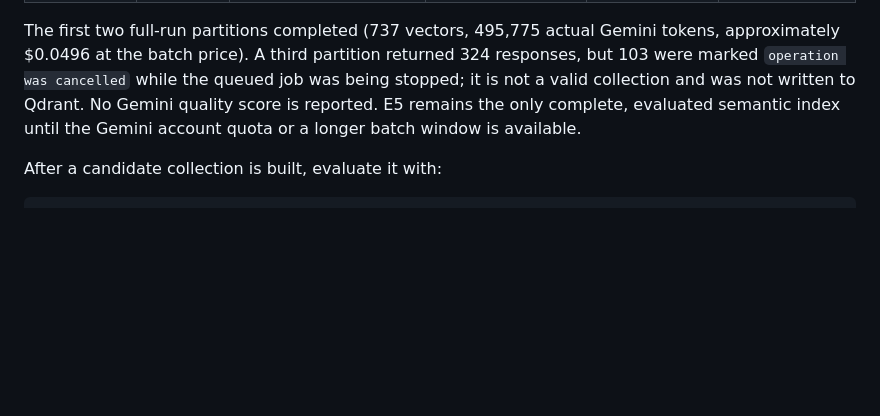
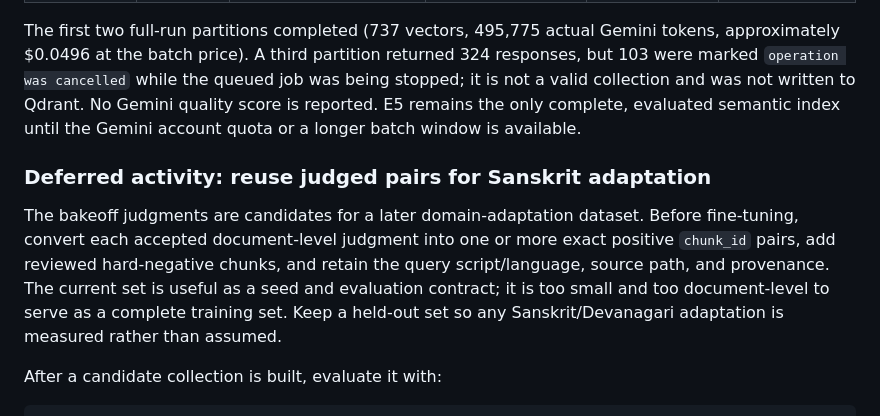
Before and after one commit to suchakr/patra-darpan, a Markdown page: docs/iscls/semantic-embedding-bakeoff.md, the part around the change. GitHub-like rendering; blank space fills up the shorter version.

Commit message:
docs(iscls): bookmark embedding adaptation

````diff
--- a/docs/iscls/semantic-embedding-bakeoff.md
+++ b/docs/iscls/semantic-embedding-bakeoff.md
@@ -284,6 +284,16 @@ written to Qdrant. No Gemini quality score is reported. E5 remains the only
 complete, evaluated semantic index until the Gemini account quota or a longer
 batch window is available.
 
+### Deferred activity: reuse judged pairs for Sanskrit adaptation
+
+The bakeoff judgments are candidates for a later domain-adaptation dataset. Before
+fine-tuning, convert each accepted document-level judgment into one or more exact
+positive `chunk_id` pairs, add reviewed hard-negative chunks, and retain the query
+script/language, source path, and provenance. The current set is useful as a seed
+and evaluation contract; it is too small and too document-level to serve as a
+complete training set. Keep a held-out set so any Sanskrit/Devanagari adaptation
+is measured rather than assumed.
+
 After a candidate collection is built, evaluate it with:
 
 ```bash
````
